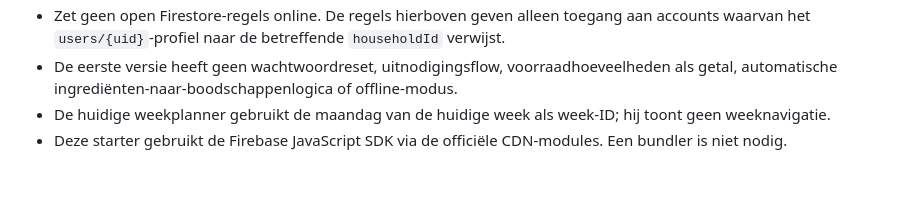
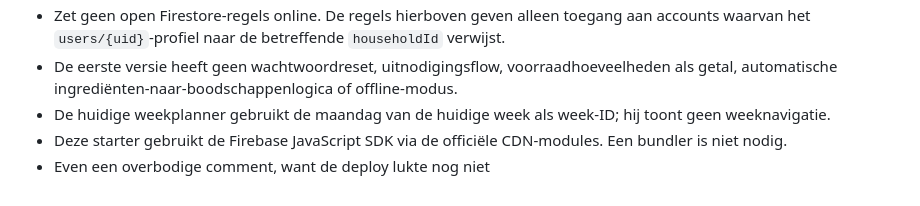
Before and after one commit to evavanrooijen/samen-aan-tafel, a Markdown page: SETUP.md, the part around the change. Drawn GitHub-style.

Commit message:
Add redundant comment in SETUP.md
Fix deployment hopefully

```diff
--- a/SETUP.md
+++ b/SETUP.md
@@ -71,3 +71,4 @@ Open daarna `http://localhost:8000`.
 - De eerste versie heeft geen wachtwoordreset, uitnodigingsflow, voorraadhoeveelheden als getal, automatische ingrediënten-naar-boodschappenlogica of offline-modus.
 - De huidige weekplanner gebruikt de maandag van de huidige week als week-ID; hij toont geen weeknavigatie.
 - Deze starter gebruikt de Firebase JavaScript SDK via de officiële CDN-modules. Een bundler is niet nodig.
+- Even een overbodige comment, want de deploy lukte nog niet
```
